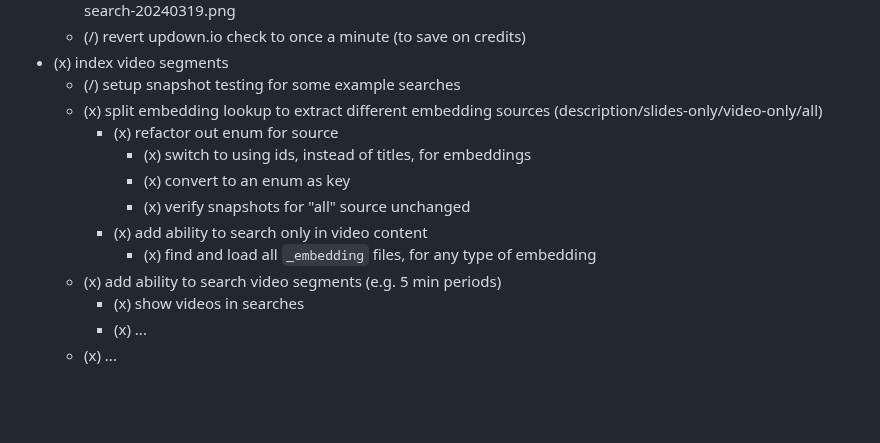
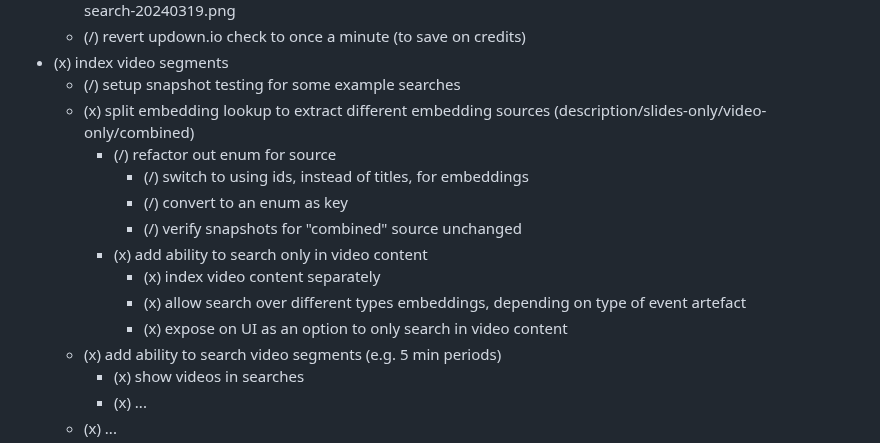
Before and after one commit to mikemoraned/fosdem, a Markdown page: TODO.md, the part around the change. Rendered like a GitHub page; blank space fills up the shorter version.

Commit message:
(/) refactor out enum for source

```diff
--- a/TODO.md
+++ b/TODO.md
@@ -131,13 +131,15 @@
   - (/) revert updown.io check to once a minute (to save on credits)
 - (x) index video segments
   - (/) setup snapshot testing for some example searches
-  - (x) split embedding lookup to extract different embedding sources (description/slides-only/video-only/all)
-    - (x) refactor out enum for source
-      - (x) switch to using ids, instead of titles, for embeddings
-      - (x) convert to an enum as key
-      - (x) verify snapshots for "all" source unchanged
+  - (x) split embedding lookup to extract different embedding sources (description/slides-only/video-only/combined)
+    - (/) refactor out enum for source
+      - (/) switch to using ids, instead of titles, for embeddings
+      - (/) convert to an enum as key
+      - (/) verify snapshots for "combined" source unchanged
     - (x) add ability to search only in video content
-      - (x) find and load all `_embedding` files, for any type of embedding
+      - (x) index video content separately
+      - (x) allow search over different types embeddings, depending on type of event artefact
+      - (x) expose on UI as an option to only search in video content
   - (x) add ability to search video segments (e.g. 5 min periods)
     - (x) show videos in searches
     - (x) ...
```
